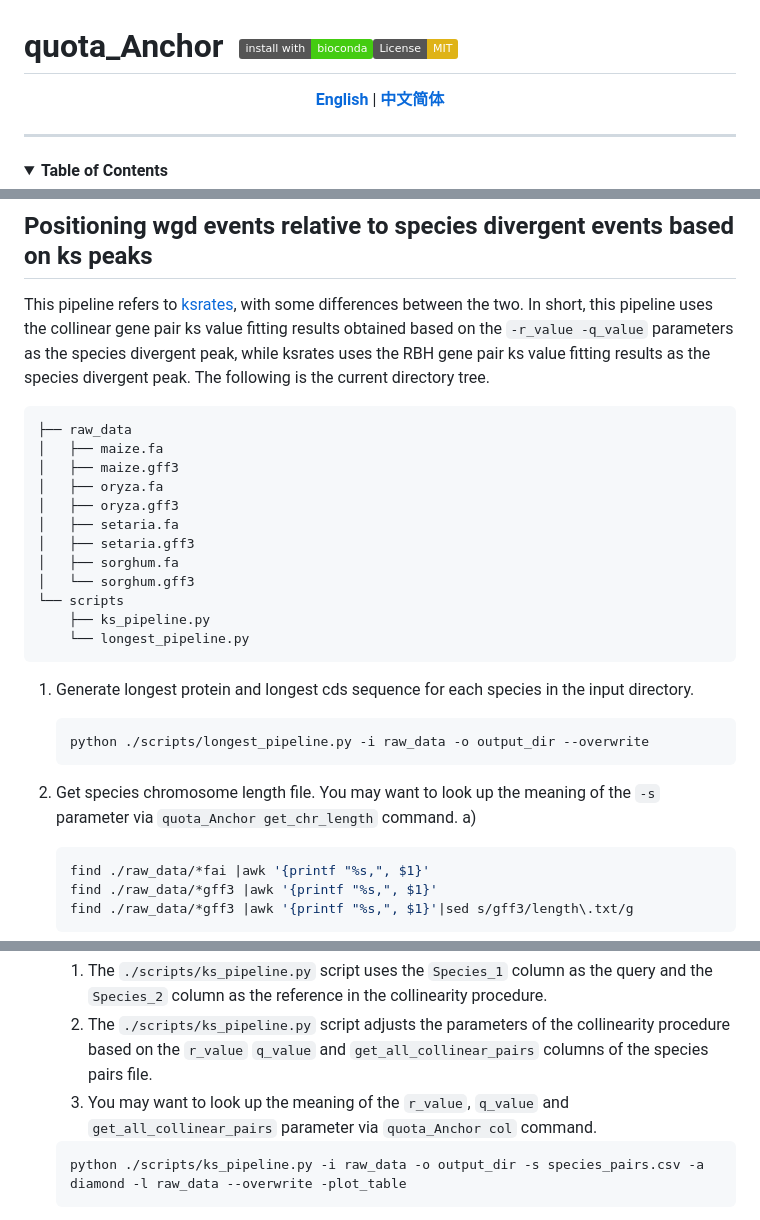
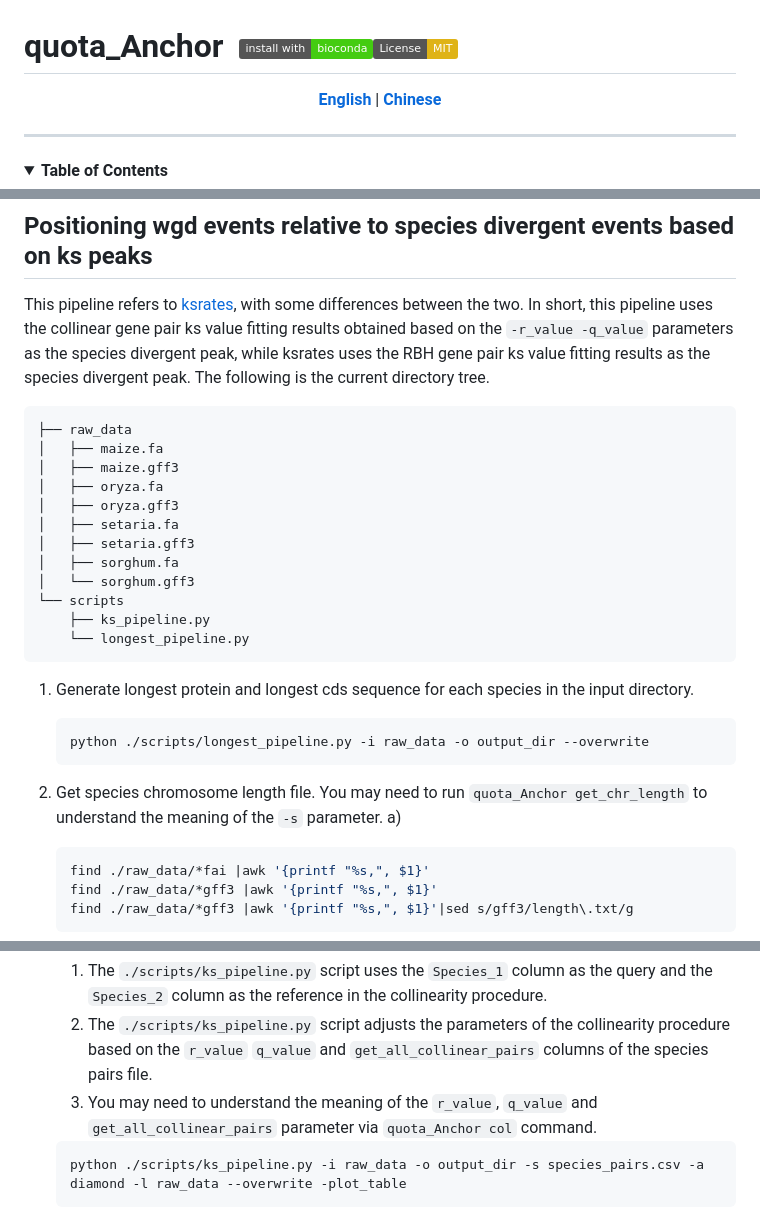
Before and after one commit to baoxingsong/quota_Anchor, a Markdown page: README.md, 3 parts joined by grey strips. Rendered like a GitHub page; badges without logos.

Commit message:
quota_Anchor col parameters

````diff
--- a/README.md
+++ b/README.md
@@ -2,7 +2,7 @@
 
 <div align="center">
 
-[**English**](./README.md) | [**中文简体**](./README_zh.md)
+[**English**](./README.md) | [**Chinese**](./README_zh.md)
 
 </div>
 
@@ -317,14 +317,14 @@ The following is the current directory tree.
 
 ```text
 ├── raw_data
-│   ├── maize.fa
-│   ├── maize.gff3
-│   ├── oryza.fa
-│   ├── oryza.gff3
-│   ├── setaria.fa
-│   ├── setaria.gff3
-│   ├── sorghum.fa
-│   └── sorghum.gff3
+│   ├── maize.fa
+│   ├── maize.gff3
+│   ├── oryza.fa
+│   ├── oryza.gff3
+│   ├── setaria.fa
+│   ├── setaria.gff3
+│   ├── sorghum.fa
+│   └── sorghum.gff3
 └── scripts
     ├── ks_pipeline.py
     └── longest_pipeline.py
@@ -337,7 +337,7 @@ The following is the current directory tree.
     ```
 
 2. Get species chromosome length file.
-   You may want to look up the meaning of the `-s` parameter via `quota_Anchor get_chr_length` command.
+   You may need to run `quota_Anchor get_chr_length` to understand the meaning of the `-s` parameter.
     a)
 
     ```bash
@@ -418,7 +418,7 @@ The following is the current directory tree.
     Note:
     1. The `./scripts/ks_pipeline.py` script uses the `Species_1` column as the query and the `Species_2` column as the reference in the collinearity procedure.
     2. The `./scripts/ks_pipeline.py` script adjusts the parameters of the collinearity procedure based on the `r_value` `q_value` and `get_all_collinear_pairs` columns of the species pairs file.
-    3. You may want to look up the meaning of the `r_value`, `q_value` and `get_all_collinear_pairs` parameter via `quota_Anchor col` command.
+    3. You may need to understand the meaning of the `r_value`, `q_value` and `get_all_collinear_pairs` parameter via `quota_Anchor col` command.
 
     ```command
     python ./scripts/ks_pipeline.py -i raw_data -o output_dir -s species_pairs.csv -a diamond -l raw_data --overwrite -plot_table
````
Also changed, not shown: other parts of README.md (+1 -1 lines), README_zh.md (+1 -1 lines), quota_anchor/doc/longestPathAlogorithm.md (added, +159 -0 lines), quota_anchor/plots/count_style.png (added), 5 other files.
